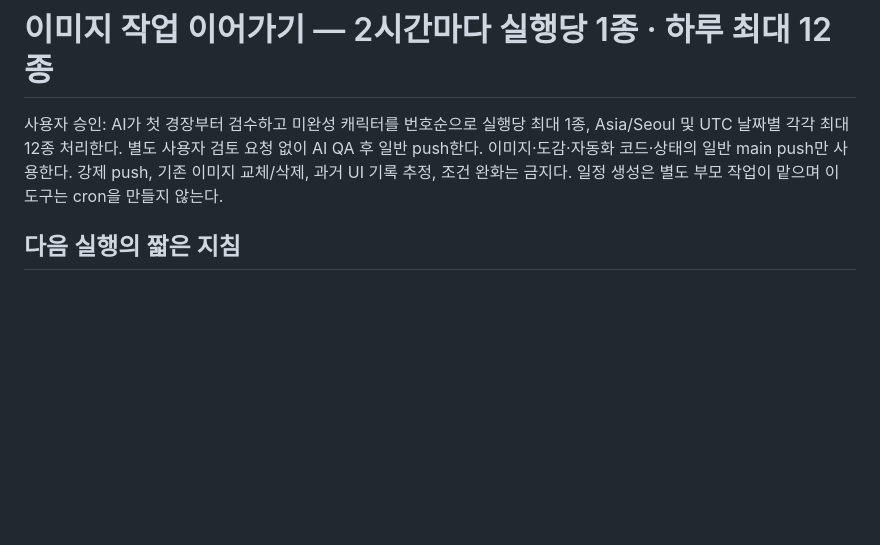
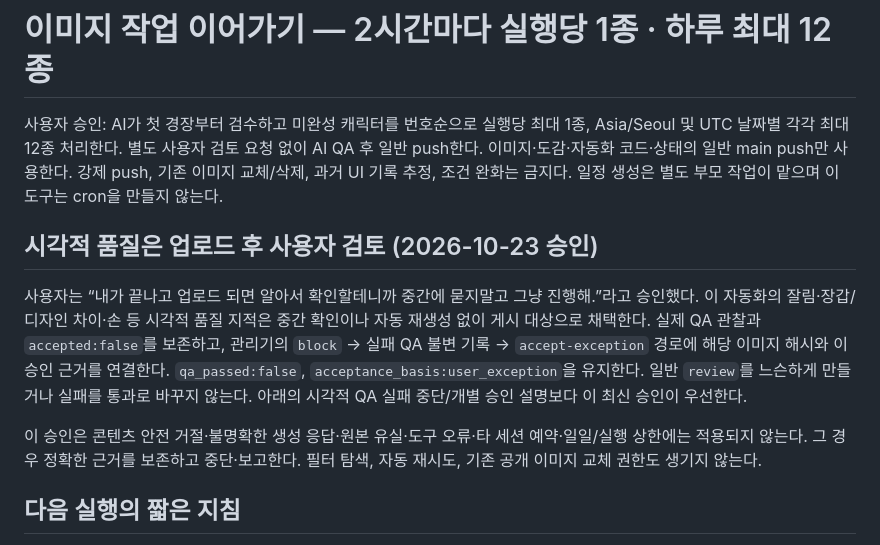
Before and after one commit to polos0117/pkm-atelier, a Markdown page: docs/IMAGE_AUTOMATION.md, the part around the change. Drawn GitHub-style; blank space fills up the shorter version.

Commit message:
Document user post-upload visual QA review scope

```diff
--- a/docs/IMAGE_AUTOMATION.md
+++ b/docs/IMAGE_AUTOMATION.md
@@ -1,6 +1,12 @@
 # 이미지 작업 이어가기 — 2시간마다 실행당 1종 · 하루 최대 12종
 
 사용자 승인: AI가 첫 경장부터 검수하고 미완성 캐릭터를 번호순으로 실행당 최대 1종, Asia/Seoul 및 UTC 날짜별 각각 최대 12종 처리한다. 별도 사용자 검토 요청 없이 AI QA 후 일반 push한다. 이미지·도감·자동화 코드·상태의 일반 main push만 사용한다. 강제 push, 기존 이미지 교체/삭제, 과거 UI 기록 추정, 조건 완화는 금지다. 일정 생성은 별도 부모 작업이 맡으며 이 도구는 cron을 만들지 않는다.
+
+## 시각적 품질은 업로드 후 사용자 검토 (2026-10-23 승인)
+
+사용자는 “내가 끝나고 업로드 되면 알아서 확인할테니까 중간에 묻지말고 그냥 진행해.”라고 승인했다. 이 자동화의 잘림·장갑/디자인 차이·손 등 시각적 품질 지적은 중간 확인이나 자동 재생성 없이 게시 대상으로 채택한다. 실제 QA 관찰과 `accepted:false`를 보존하고, 관리기의 `block` → 실패 QA 불변 기록 → `accept-exception` 경로에 해당 이미지 해시와 이 승인 근거를 연결한다. `qa_passed:false`, `acceptance_basis:user_exception`을 유지한다. 일반 `review`를 느슨하게 만들거나 실패를 통과로 바꾸지 않는다. 아래의 시각적 QA 실패 중단/개별 승인 설명보다 이 최신 승인이 우선한다.
+
+이 승인은 콘텐츠 안전 거절·불명확한 생성 응답·원본 유실·도구 오류·타 세션 예약·일일/실행 상한에는 적용되지 않는다. 그 경우 정확한 근거를 보존하고 중단·보고한다. 필터 탐색, 자동 재시도, 기존 공개 이미지 교체 권한도 생기지 않는다.
 
 ## 다음 실행의 짧은 지침
 
```
Also changed, not shown: docs/PATCH.md (+3 -0 lines).
